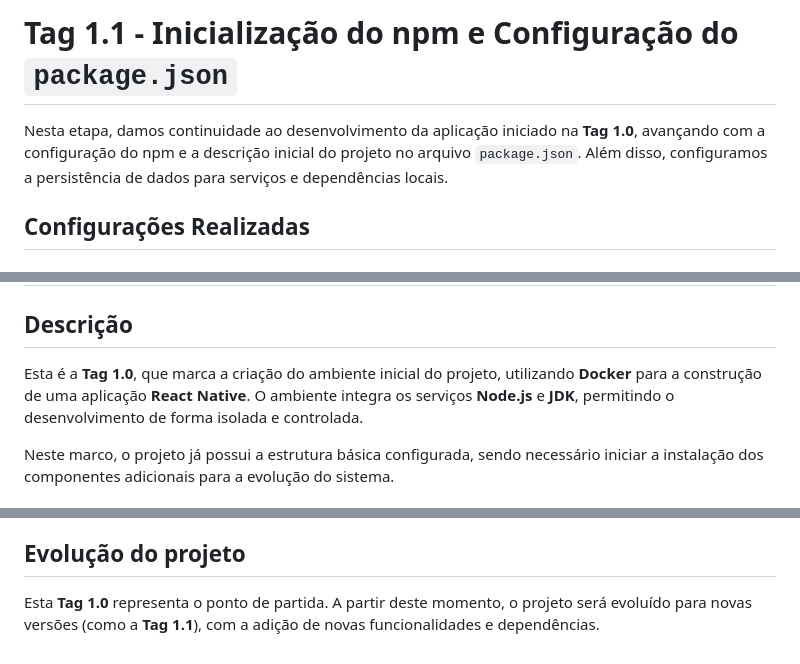
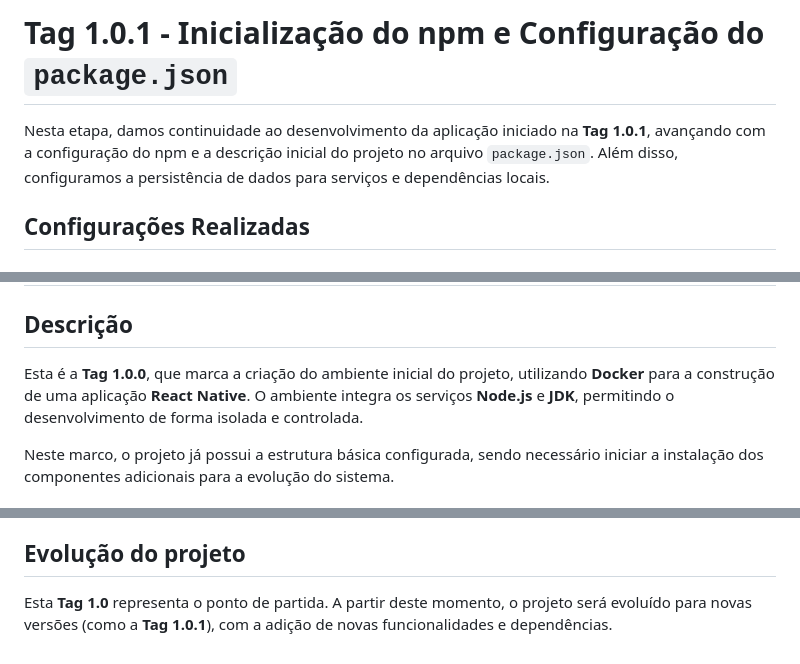
Before and after one commit to silvadias/ProjExtensMobileT9001M202104078668LuisCarlosDaSilvaDias, a Markdown page: README.md, 3 parts joined by grey strips. GitHub-like rendering.

Commit message:
fix: Modificado o texto das tags dentro dos textos, os quais foram modificado por causa do arquivo páckage.json

```diff
--- a/README.md
+++ b/README.md
@@ -1,7 +1,7 @@
 
-# Tag 1.1 - Inicialização do npm e Configuração do `package.json`
+# Tag 1.0.1 - Inicialização do npm e Configuração do `package.json`
 
-Nesta etapa, damos continuidade ao desenvolvimento da aplicação iniciado na **Tag 1.0**, avançando com a configuração do npm e a descrição inicial do projeto no arquivo `package.json`. Além disso, configuramos a persistência de dados para serviços e dependências locais.
+Nesta etapa, damos continuidade ao desenvolvimento da aplicação iniciado na **Tag 1.0.1**, avançando com a configuração do npm e a descrição inicial do projeto no arquivo `package.json`. Além disso, configuramos a persistência de dados para serviços e dependências locais.
 
 ## Configurações Realizadas
 
@@ -58,7 +58,7 @@ Na pasta node modules tem um arquivo info.md que contem o escopo acima. Na aplic
 
 ## Descrição
 
-Esta é a **Tag 1.0**, que marca a criação do ambiente inicial do projeto, utilizando **Docker** para a construção de uma aplicação **React Native**. O ambiente integra os serviços **Node.js** e **JDK**, permitindo o desenvolvimento de forma isolada e controlada.
+Esta é a **Tag 1.0.0**, que marca a criação do ambiente inicial do projeto, utilizando **Docker** para a construção de uma aplicação **React Native**. O ambiente integra os serviços **Node.js** e **JDK**, permitindo o desenvolvimento de forma isolada e controlada.
 
 Neste marco, o projeto já possui a estrutura básica configurada, sendo necessário iniciar a instalação dos componentes adicionais para a evolução do sistema.
 
@@ -106,4 +106,4 @@ Após a criação do `package.json`, o ambiente estará configurado para a insta
 
 ## Evolução do projeto
 
-Esta **Tag 1.0** representa o ponto de partida. A partir deste momento, o projeto será evoluído para novas versões (como a **Tag 1.1**), com a adição de novas funcionalidades e dependências.
+Esta **Tag 1.0** representa o ponto de partida. A partir deste momento, o projeto será evoluído para novas versões (como a **Tag 1.0.1**), com a adição de novas funcionalidades e dependências.
```
